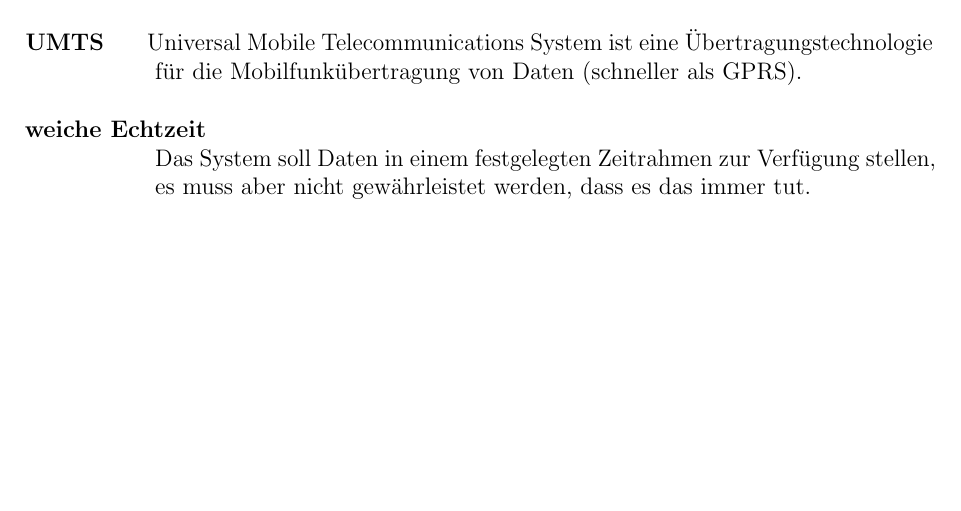
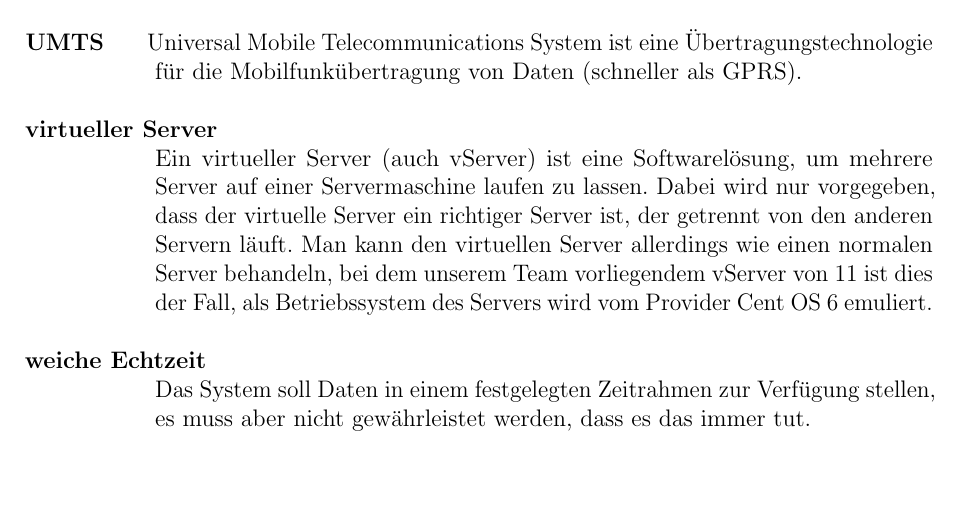
Before and after one commit to fooWander/tui_swp_formula, a LaTeX document (doku/entwurf/Glossar/glossar.tex): part of page 5 of 5, cut so that both start at the same text. Compiled offline with pdfLaTeX; a LaTeX package or settings file that is missing is left out; an older LaTeX class or package is replaced by its successor.

Commit message:
Glossar ergänzt durch vServer

```diff
--- a/doku/entwurf/Glossar/glossar.tex
+++ b/doku/entwurf/Glossar/glossar.tex
@@ -324,6 +324,10 @@ Hierbei handelt es sich um einen Stromrichter, der aus einer Wechselspannung ein
 \hangindent+65pt \hangafter=1
 \ \ \ \ \ \ Universal Mobile Telecommunications System ist eine Übertragungstechnologie für die Mobilfunkübertragung von Daten (schneller als GPRS).\\
 
+\textbf{virtueller Server}
+\hangindent+65pt \hangafter=1 \\
+Ein virtueller Server (auch vServer) ist eine Softwarelösung, um mehrere Server auf einer Servermaschine laufen zu lassen. Dabei wird nur vorgegeben, dass der virtuelle Server ein richtiger Server ist, der getrennt von den anderen Servern läuft. Man kann den virtuellen Server allerdings wie einen normalen Server behandeln, bei dem unserem Team vorliegendem vServer von 1&1 ist dies der Fall, als Betriebssystem des Servers wird vom Provider Cent OS 6 emuliert.\\
+
 %\textbf{Webspace}
 %\hangindent+65pt \hangafter=1
 %Als Webspace wird der bei einem Anbieter gemietete, aus dem Internet zugängliche Speicher bezeichnet, der für die Aufbewahrung von Daten und Webseiten verwendet wird.\\
```
